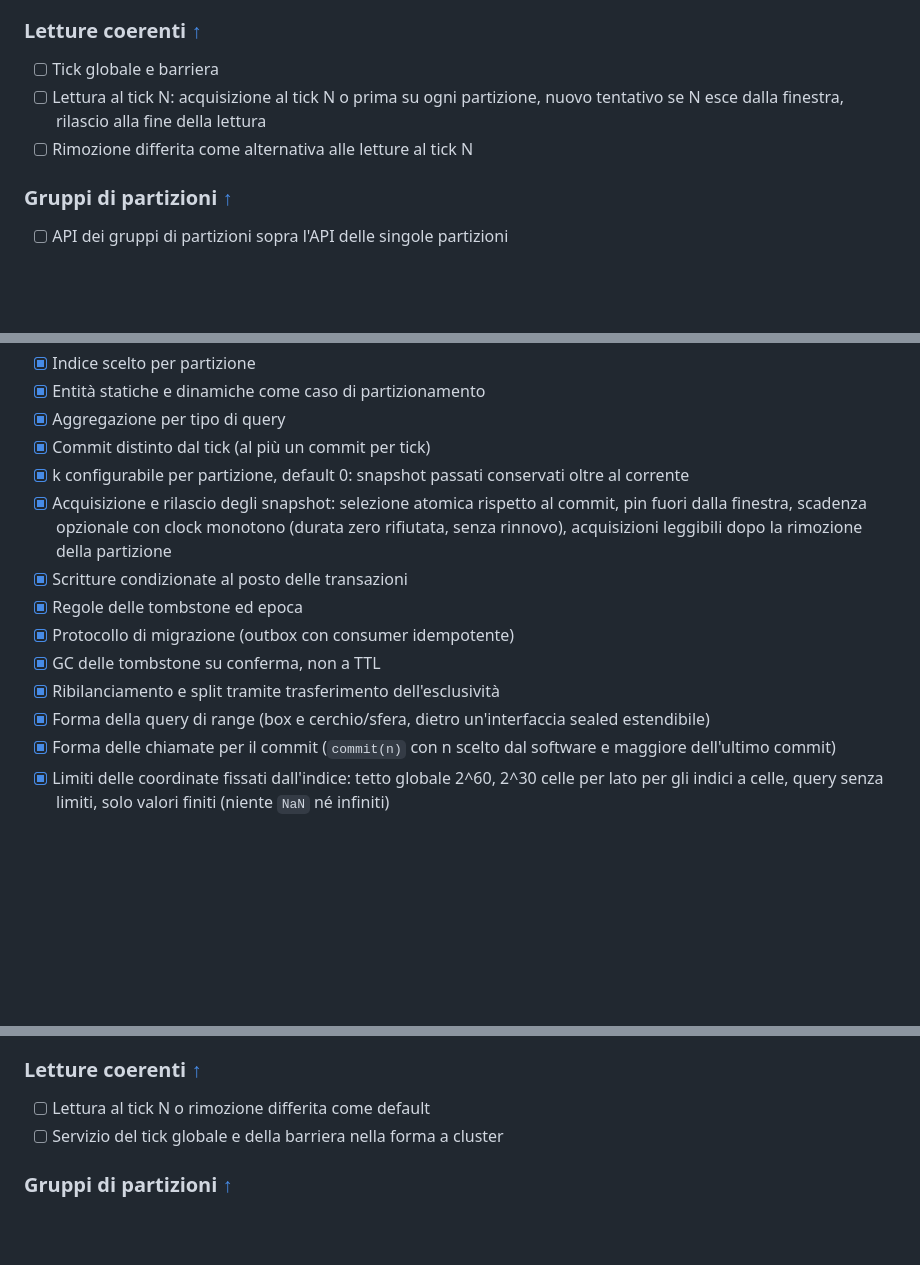
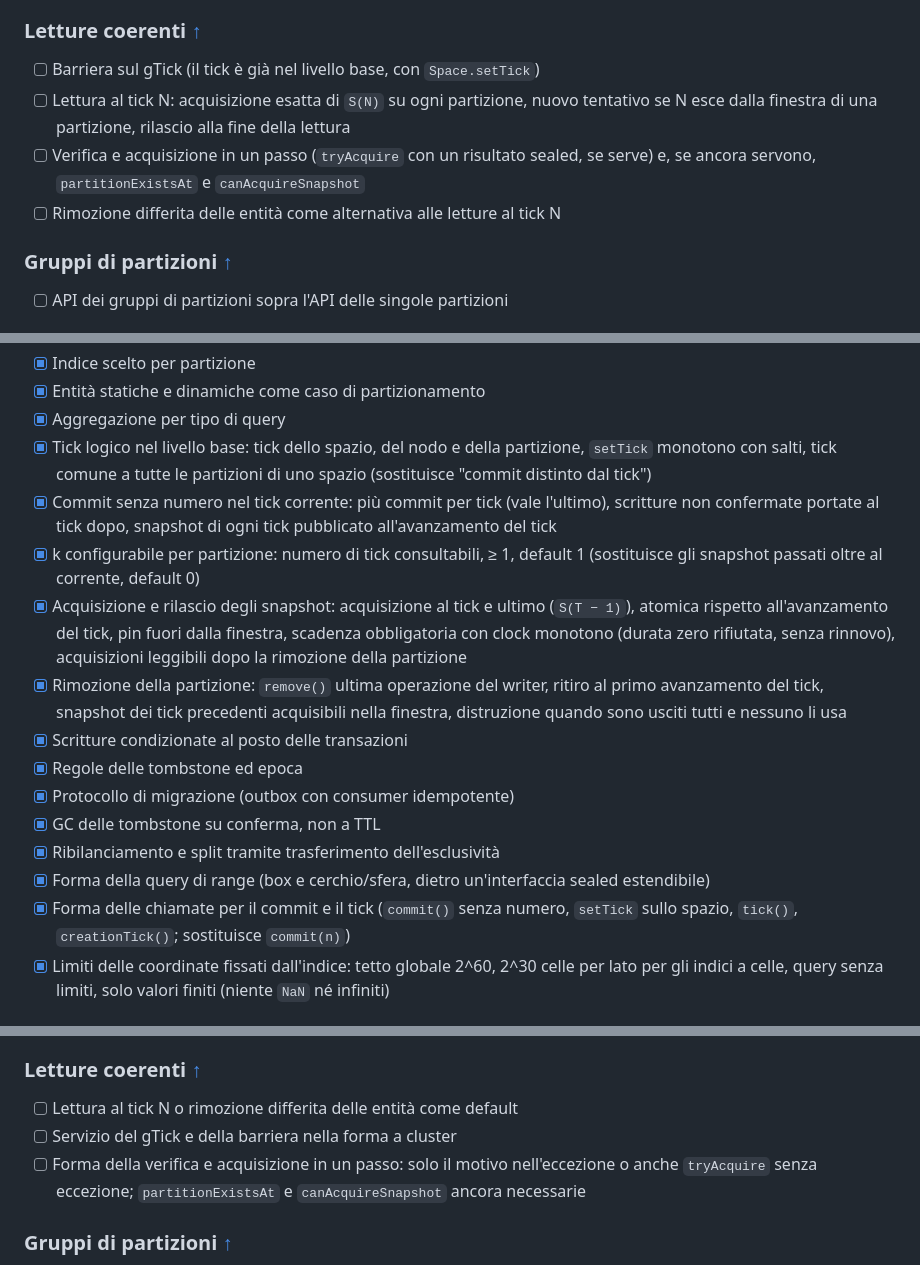
Before and after one commit to siculo/badspace, a Markdown page: TODO.md, 3 parts joined by grey strips. GitHub-like rendering; blank space fills up the shorter version.

Commit message:
edit: passi della semantica temporale degli snapshot nel TODO
Co-Authored-By: Claude Opus 5.5 <noreply@anthropic.com>

```diff
--- a/TODO.md
+++ b/TODO.md
@@ -161,9 +166,10 @@ Le letture isolate dai commit non completi seguono la [decisione](okf-bundle/dec
 <a id="fare-letture"></a>
 ### Letture coerenti [↑](#blocchi)
 
-- [ ] Tick globale e barriera
-- [ ] Lettura al tick N: acquisizione al tick N o prima su ogni partizione, nuovo tentativo se N esce dalla finestra, rilascio alla fine della lettura
-- [ ] Rimozione differita come alternativa alle letture al tick N
+- [ ] Barriera sul gTick (il tick è già nel livello base, con `Space.setTick`)
+- [ ] Lettura al tick N: acquisizione esatta di `S(N)` su ogni partizione, nuovo tentativo se N esce dalla finestra di una partizione, rilascio alla fine della lettura
+- [ ] Verifica e acquisizione in un passo (`tryAcquire` con un risultato sealed, se serve) e, se ancora servono, `partitionExistsAt` e `canAcquireSnapshot`
+- [ ] Rimozione differita delle entità come alternativa alle letture al tick N
 
 <a id="fare-gruppi"></a>
 ### Gruppi di partizioni [↑](#blocchi)
@@ -224,16 +230,18 @@ Non fanno parte dei blocchi: quando farle è da stabilire. Quelle degli indici s
 - [x] Indice scelto per partizione
 - [x] Entità statiche e dinamiche come caso di partizionamento
 - [x] Aggregazione per tipo di query
-- [x] Commit distinto dal tick (al più un commit per tick)
-- [x] k configurabile per partizione, default 0: snapshot passati conservati oltre al corrente
-- [x] Acquisizione e rilascio degli snapshot: selezione atomica rispetto al commit, pin fuori dalla finestra, scadenza opzionale con clock monotono (durata zero rifiutata, senza rinnovo), acquisizioni leggibili dopo la rimozione della partizione
+- [x] Tick logico nel livello base: tick dello spazio, del nodo e della partizione, `setTick` monotono con salti, tick comune a tutte le partizioni di uno spazio (sostituisce "commit distinto dal tick")
+- [x] Commit senza numero nel tick corrente: più commit per tick (vale l'ultimo), scritture non confermate portate al tick dopo, snapshot di ogni tick pubblicato all'avanzamento del tick
+- [x] k configurabile per partizione: numero di tick consultabili, ≥ 1, default 1 (sostituisce gli snapshot passati oltre al corrente, default 0)
+- [x] Acquisizione e rilascio degli snapshot: acquisizione al tick e ultimo (`S(T − 1)`), atomica rispetto all'avanzamento del tick, pin fuori dalla finestra, scadenza obbligatoria con clock monotono (durata zero rifiutata, senza rinnovo), acquisizioni leggibili dopo la rimozione della partizione
+- [x] Rimozione della partizione: `remove()` ultima operazione del writer, ritiro al primo avanzamento del tick, snapshot dei tick precedenti acquisibili nella finestra, distruzione quando sono usciti tutti e nessuno li usa
 - [x] Scritture condizionate al posto delle transazioni
 - [x] Regole delle tombstone ed epoca
 - [x] Protocollo di migrazione (outbox con consumer idempotente)
 - [x] GC delle tombstone su conferma, non a TTL
 - [x] Ribilanciamento e split tramite trasferimento dell'esclusività
 - [x] Forma della query di range (box e cerchio/sfera, dietro un'interfaccia sealed estendibile)
-- [x] Forma delle chiamate per il commit (`commit(n)` con n scelto dal software e maggiore dell'ultimo commit)
+- [x] Forma delle chiamate per il commit e il tick (`commit()` senza numero, `setTick` sullo spazio, `tick()`, `creationTick()`; sostituisce `commit(n)`)
 - [x] Limiti delle coordinate fissati dall'indice: tetto globale 2^60, 2^30 celle per lato per gli indici a celle, query senza limiti, solo valori finiti (niente `NaN` né infiniti)
 
 <a id="decisioni-metadati"></a>
@@ -265,8 +273,9 @@ Non fanno parte dei blocchi: quando farle è da stabilire. Quelle degli indici s
 <a id="decisioni-letture"></a>
 ### Letture coerenti [↑](#blocchi)
 
-- [ ] Lettura al tick N o rimozione differita come default
-- [ ] Servizio del tick globale e della barriera nella forma a cluster
+- [ ] Lettura al tick N o rimozione differita delle entità come default
+- [ ] Servizio del gTick e della barriera nella forma a cluster
+- [ ] Forma della verifica e acquisizione in un passo: solo il motivo nell'eccezione o anche `tryAcquire` senza eccezione; `partitionExistsAt` e `canAcquireSnapshot` ancora necessarie
 
 <a id="decisioni-gruppi"></a>
 ### Gruppi di partizioni [↑](#blocchi)
```
Also changed, not shown: other parts of TODO.md (+8 -3 lines).
